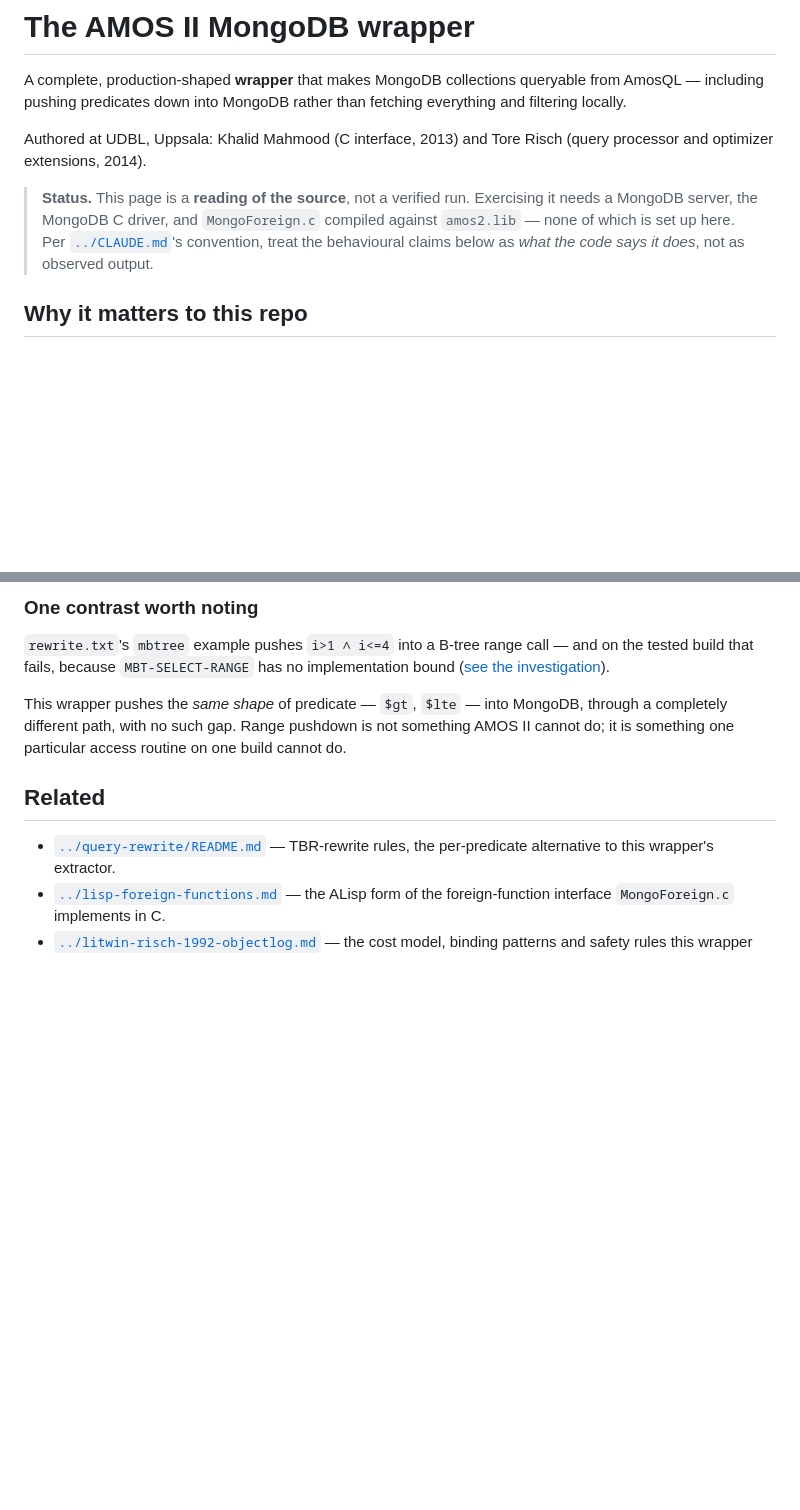
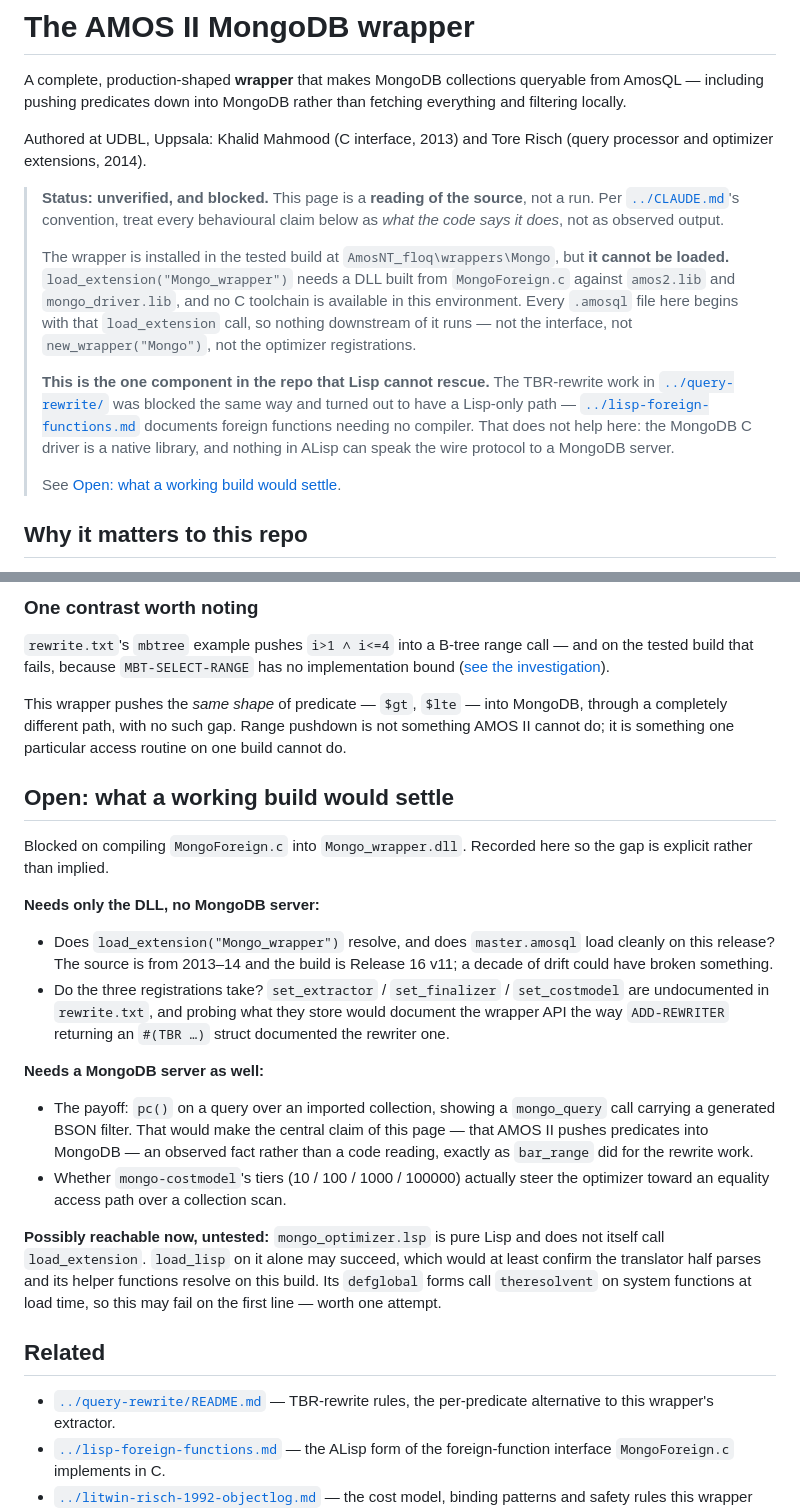
Before and after one commit to khalid-m/SW-projects, a Markdown page: amos-query-optimization/mongo-wrapper/README.md, 2 parts joined by grey strips. Rendered like a GitHub page; blank space fills up the shorter version.

Commit message:
Record that the Mongo wrapper cannot be loaded on this build
The wrapper is installed at AmosNT_floq\wrappers\Mongo, but
load_extension("Mongo_wrapper") needs a DLL built from MongoForeign.c
against amos2.lib and mongo_driver.lib, and no C toolchain is available
here. Every .amosql file in the directory opens with that load_extension
call, so nothing downstream runs - not the interface, not new_wrapper, not
the optimizer registrations.

Worth stating plainly because it is the exception to a pattern this repo
otherwise established: the TBR-rewrite work hit the same wall and turned out
to have a Lisp-only path, since ALisp foreign functions need no compiler.
That does not transfer. The MongoDB C driver is a native library and nothing
in ALisp speaks the wire protocol.

Adds an open-items section separating what a compiled DLL alone would settle
- whether 2013-14 sources still load on Release 16 v11, and what
set_extractor / set_finalizer / set_costmodel actually store - from what
additionally needs a running MongoDB server, namely a pc() plan showing a
generated BSON filter. That last one would turn this page's central claim
into an observed fact, the way bar_range did for the rewrite work.

One thing may be reachable now: mongo_optimizer.lsp is pure Lisp and does
not call load_extension itself, so load_lisp on it alone might confirm the
translator half parses on this build. Its defglobal forms call theresolvent
at load time, so it may fail immediately. Noted as untested.

Co-Authored-By: Claude Opus 5 <noreply@anthropic.com>

```diff
--- a/amos-query-optimization/mongo-wrapper/README.md
+++ b/amos-query-optimization/mongo-wrapper/README.md
@@ -7,11 +7,28 @@ than fetching everything and filtering locally.
 Authored at UDBL, Uppsala: Khalid Mahmood (C interface, 2013) and Tore Risch
 (query processor and optimizer extensions, 2014).
 
-> **Status.** This page is a **reading of the source**, not a verified run.
-> Exercising it needs a MongoDB server, the MongoDB C driver, and
-> `MongoForeign.c` compiled against `amos2.lib` — none of which is set up
-> here. Per [`../CLAUDE.md`](../CLAUDE.md)'s convention, treat the behavioural
-> claims below as *what the code says it does*, not as observed output.
+> **Status: unverified, and blocked.** This page is a **reading of the
+> source**, not a run. Per [`../CLAUDE.md`](../CLAUDE.md)'s convention, treat
+> every behavioural claim below as *what the code says it does*, not as
+> observed output.
+>
+> The wrapper is installed in the tested build at
+> `AmosNT_floq\wrappers\Mongo`, but **it cannot be loaded.**
+> `load_extension("Mongo_wrapper")` needs a DLL built from `MongoForeign.c`
+> against `amos2.lib` and `mongo_driver.lib`, and no C toolchain is available
+> in this environment. Every `.amosql` file here begins with that
+> `load_extension` call, so nothing downstream of it runs — not the
+> interface, not `new_wrapper("Mongo")`, not the optimizer registrations.
+>
+> **This is the one component in the repo that Lisp cannot rescue.** The
+> TBR-rewrite work in [`../query-rewrite/`](../query-rewrite/) was blocked the
+> same way and turned out to have a Lisp-only path —
+> [`../lisp-foreign-functions.md`](../lisp-foreign-functions.md) documents
+> foreign functions needing no compiler. That does not help here: the
+> MongoDB C driver is a native library, and nothing in ALisp can speak the
+> wire protocol to a MongoDB server.
+>
+> See [Open: what a working build would settle](#open-what-a-working-build-would-settle).
 
 ## Why it matters to this repo
 
@@ -325,6 +342,38 @@ MongoDB, through a completely different path, with no such gap. Range
 pushdown is not something AMOS II cannot do; it is something one particular
 access routine on one build cannot do.
 
+## Open: what a working build would settle
+
+Blocked on compiling `MongoForeign.c` into `Mongo_wrapper.dll`. Recorded
+here so the gap is explicit rather than implied.
+
+**Needs only the DLL, no MongoDB server:**
+
+- Does `load_extension("Mongo_wrapper")` resolve, and does `master.amosql`
+  load cleanly on this release? The source is from 2013–14 and the build is
+  Release 16 v11; a decade of drift could have broken something.
+- Do the three registrations take? `set_extractor` / `set_finalizer` /
+  `set_costmodel` are undocumented in `rewrite.txt`, and probing what they
+  store would document the wrapper API the way `ADD-REWRITER` returning an
+  `#(TBR …)` struct documented the rewriter one.
+
+**Needs a MongoDB server as well:**
+
+- The payoff: `pc()` on a query over an imported collection, showing a
+  `mongo_query` call carrying a generated BSON filter. That would make the
+  central claim of this page — that AMOS II pushes predicates into MongoDB —
+  an observed fact rather than a code reading, exactly as `bar_range` did for
+  the rewrite work.
+- Whether `mongo-costmodel`'s tiers (10 / 100 / 1000 / 100000) actually steer
+  the optimizer toward an equality access path over a collection scan.
+
+**Possibly reachable now, untested:** `mongo_optimizer.lsp` is pure Lisp and
+does not itself call `load_extension`. `load_lisp` on it alone may succeed,
+which would at least confirm the translator half parses and its helper
+functions resolve on this build. Its `defglobal` forms call `theresolvent` on
+system functions at load time, so this may fail on the first line — worth one
+attempt.
+
 ## Related
 
 - [`../query-rewrite/README.md`](../query-rewrite/README.md) — TBR-rewrite
```
